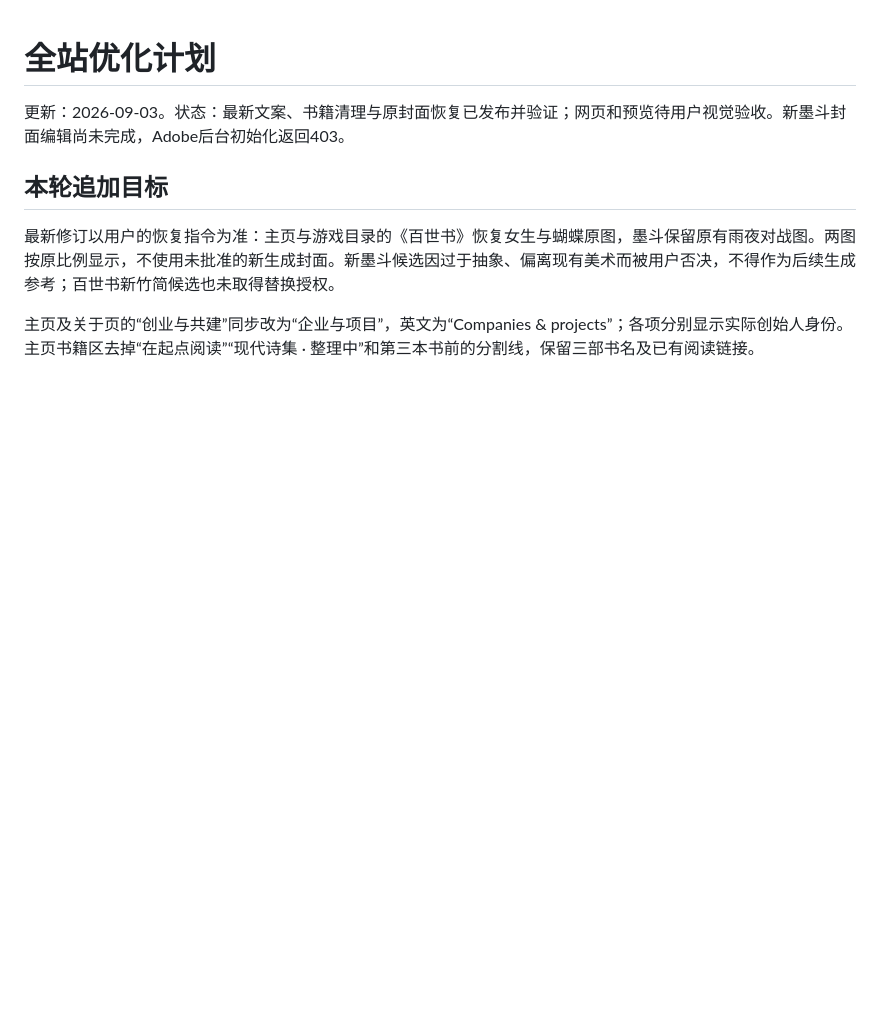
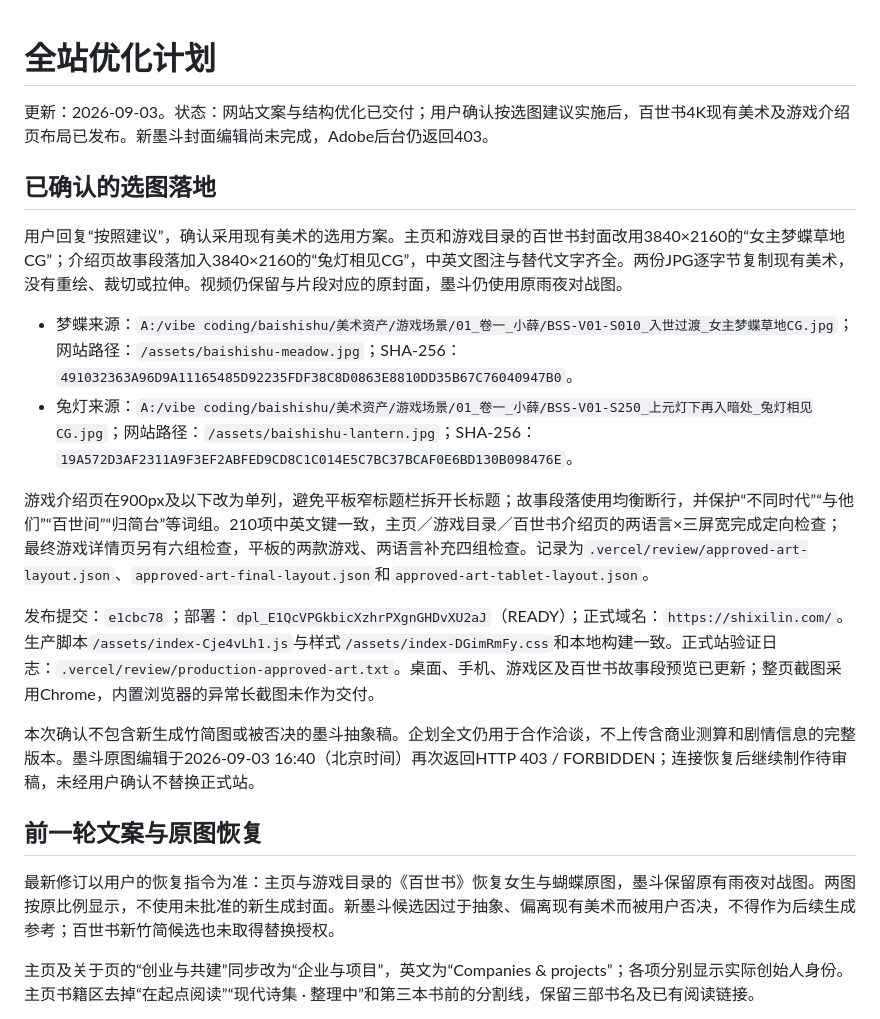
Before and after one commit to shixi-11/shixilin, a Markdown page: docs/site-plan.md, the part around the change. GitHub-like rendering; blank space fills up the shorter version.

Commit message:
Record approved artwork release and verification

```diff
--- a/docs/site-plan.md
+++ b/docs/site-plan.md
@@ -1,8 +1,21 @@
 # 全站优化计划
 
-更新：2026-09-03。状态：最新文案、书籍清理与原封面恢复已发布并验证；网页和预览待用户视觉验收。新墨斗封面编辑尚未完成，Adobe后台初始化返回403。
+更新：2026-09-03。状态：网站文案与结构优化已交付；用户确认按选图建议实施后，百世书4K现有美术及游戏介绍页布局已发布。新墨斗封面编辑尚未完成，Adobe后台仍返回403。
 
-## 本轮追加目标
+## 已确认的选图落地
+
+用户回复“按照建议”，确认采用现有美术的选用方案。主页和游戏目录的百世书封面改用3840×2160的“女主梦蝶草地CG”；介绍页故事段落加入3840×2160的“兔灯相见CG”，中英文图注与替代文字齐全。两份JPG逐字节复制现有美术，没有重绘、裁切或拉伸。视频仍保留与片段对应的原封面，墨斗仍使用原雨夜对战图。
+
+- 梦蝶来源：`A:/vibe coding/baishishu/美术资产/游戏场景/01_卷一_小薛/BSS-V01-S010_入世过渡_女主梦蝶草地CG.jpg`；网站路径：`/assets/baishishu-meadow.jpg`；SHA-256：`491032363A96D9A11165485D92235FDF38C8D0863E8810DD35B67C76040947B0`。
+- 兔灯来源：`A:/vibe coding/baishishu/美术资产/游戏场景/01_卷一_小薛/BSS-V01-S250_上元灯下再入暗处_兔灯相见CG.jpg`；网站路径：`/assets/baishishu-lantern.jpg`；SHA-256：`19A572D3AF2311A9F3EF2ABFED9CD8C1C014E5C7BC37BCAF0E6BD130B098476E`。
+
+游戏介绍页在900px及以下改为单列，避免平板窄标题栏拆开长标题；故事段落使用均衡断行，并保护“不同时代”“与他们”“百世间”“归简台”等词组。210项中英文键一致，主页／游戏目录／百世书介绍页的两语言×三屏宽完成定向检查；最终游戏详情页另有六组检查，平板的两款游戏、两语言补充四组检查。记录为`.vercel/review/approved-art-layout.json`、`approved-art-final-layout.json`和`approved-art-tablet-layout.json`。
+
+发布提交：`e1cbc78`；部署：`dpl_E1QcVPGkbicXzhrPXgnGHDvXU2aJ`（READY）；正式域名：`https://shixilin.com/`。生产脚本`/assets/index-Cje4vLh1.js`与样式`/assets/index-DGimRmFy.css`和本地构建一致。正式站验证日志：`.vercel/review/production-approved-art.txt`。桌面、手机、游戏区及百世书故事段预览已更新；整页截图采用Chrome，内置浏览器的异常长截图未作为交付。
+
+本次确认不包含新生成竹简图或被否决的墨斗抽象稿。企划全文仍用于合作洽谈，不上传含商业测算和剧情信息的完整版本。墨斗原图编辑于2026-09-03 16:40（北京时间）再次返回HTTP 403 / FORBIDDEN；连接恢复后继续制作待审稿，未经用户确认不替换正式站。
+
+## 前一轮文案与原图恢复
 
 最新修订以用户的恢复指令为准：主页与游戏目录的《百世书》恢复女生与蝴蝶原图，墨斗保留原有雨夜对战图。两图按原比例显示，不使用未批准的新生成封面。新墨斗候选因过于抽象、偏离现有美术而被用户否决，不得作为后续生成参考；百世书新竹简候选也未取得替换授权。
 
```
